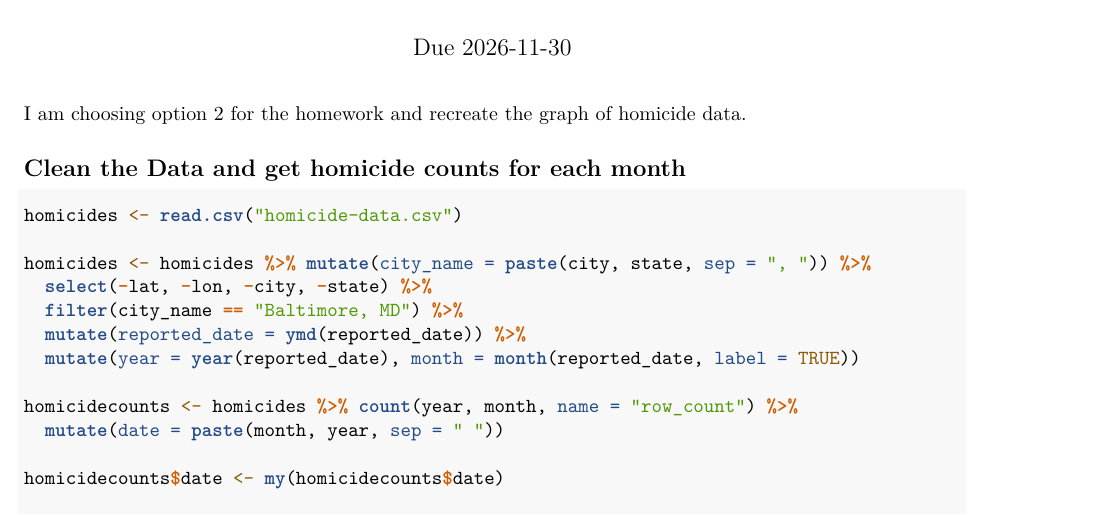
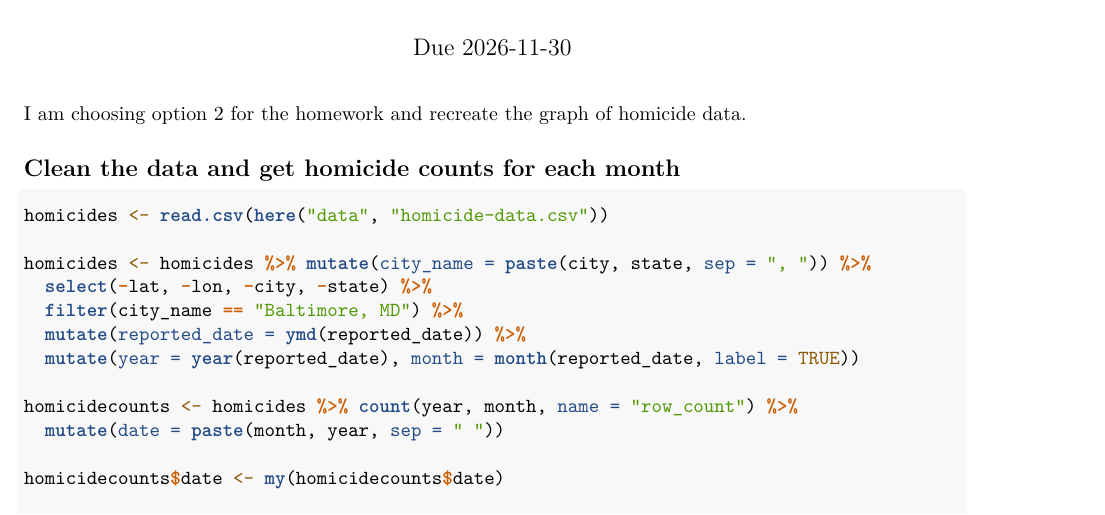
Before and after one commit to lauren1702/Homework-5, an R Markdown document (writing/Hunstad Homework 5.Rmd): part of page 1 of 2, cut so that both start at the same text. Rendered offline with R 4.5, knitr and Pandoc, then LaTeX, with nearby package versions.

Commit message:
Load package "here" and fix data call to get knitting function to work

````diff
--- a/writing/Hunstad Homework 5.Rmd
+++ b/writing/Hunstad Homework 5.Rmd
@@ -2,7 +2,9 @@
 title: "Homework 5"
 author: "Lauren Hunstad"
 date: "Due 2026-11-30"
-output: pdf_document
+output:
+  word_document: default
+  pdf_document: default
 ---
 
 ```{r setup, include=FALSE}
@@ -12,14 +14,15 @@ library(knitr)
 library(lubridate)
 library(dplyr)
 library(ggplot2)
+library(here)
 ```
 
 I am choosing option 2 for the homework and recreate the graph of homicide data.
 
-## Clean the Data and get homicide counts for each month
+## Clean the data and get homicide counts for each month
 
 ```{r}
-homicides <- read.csv("homicide-data.csv")
+homicides <- read.csv(here("data", "homicide-data.csv"))
 
 homicides <- homicides %>% mutate(city_name = paste(city, state, sep = ", ")) %>%
   select(-lat, -lon, -city, -state) %>%
````
Also changed, not shown: 1 other file.
